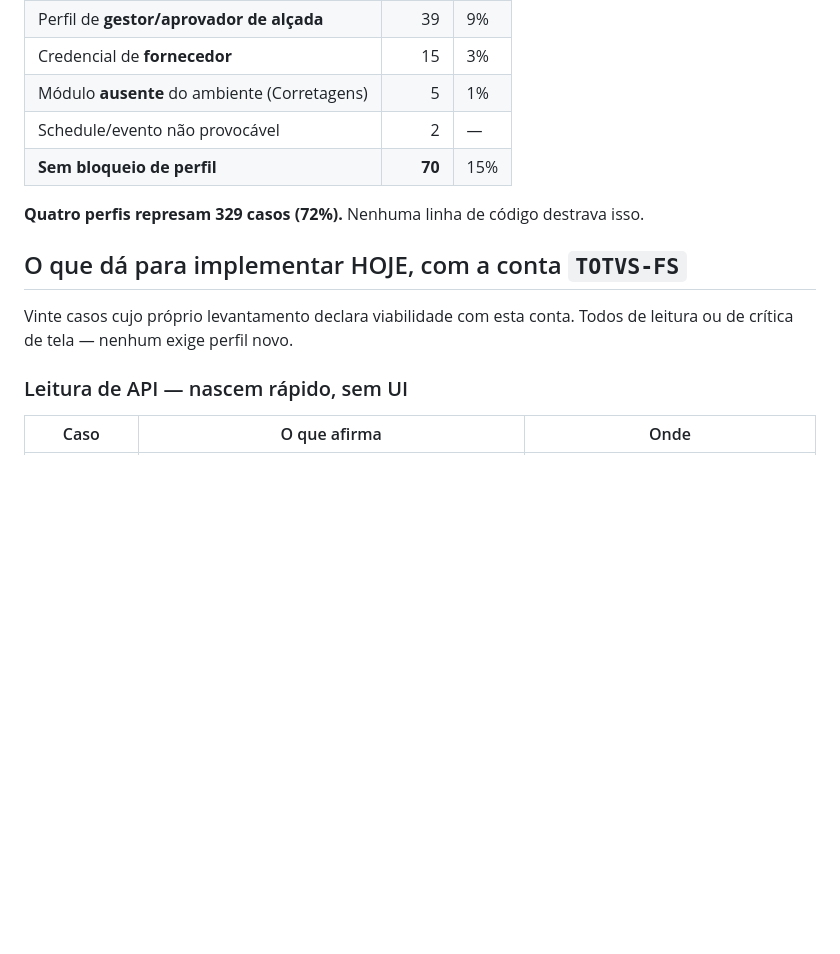
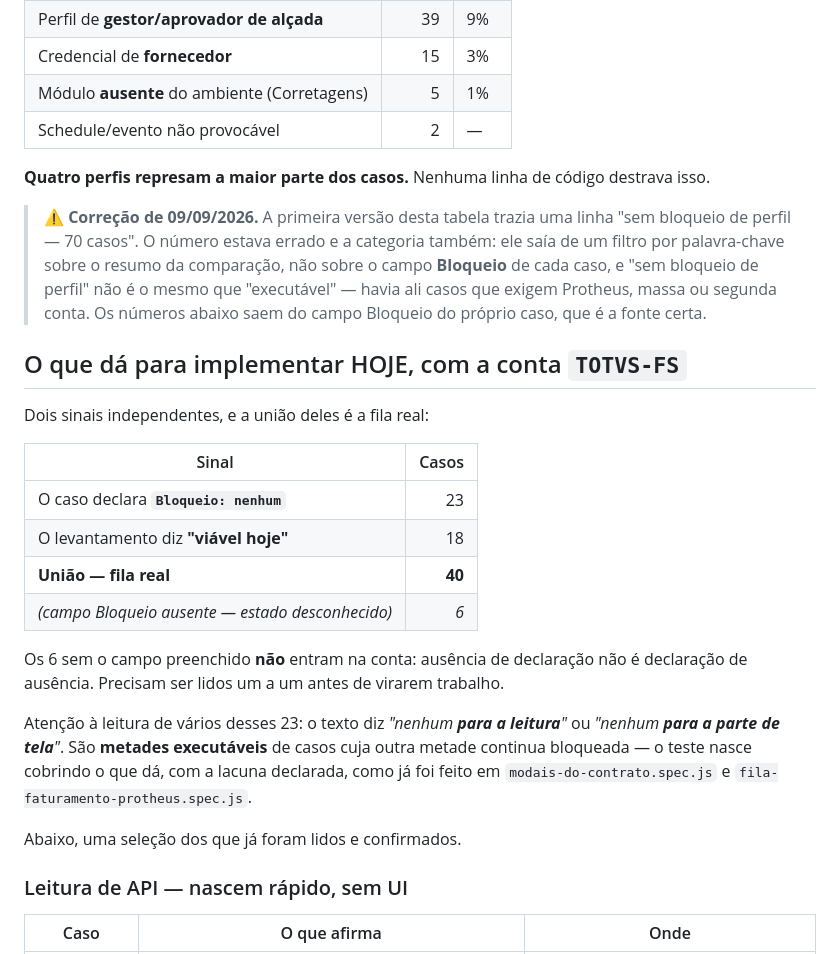
Before and after one commit to TgregorioDev/teste-esbo-o-do-projeto, a Markdown page: docs/o-que-falta-executavel-hoje.md, the part around the change. GitHub-like rendering; blank space fills up the shorter version.

Commit message:
docs: corrige o numero de casos executaveis hoje, e a categoria estava errada tambem
A primeira versao trazia "sem bloqueio de perfil — 70 casos". Dois erros:

1. O 70 saiu de uma execucao com base de exclusao diferente; refazendo o mesmo filtro
   dava 105. Numero irreproduzivel.
2. Mais grave: o filtro procurava palavras-chave no RESUMO da comparacao, nao no campo
   **Bloqueio** de cada caso. E "sem bloqueio de perfil" nao e "executavel" — dos 105,
   33 exigem Protheus, 21 tem bloqueio de perfil com outra redacao, 11 sao ambiente ou
   massa.

Lendo o campo certo aparece um terceiro erro meu, este de programacao: o teste era
`'nenhum' in bloqueio`, e a frase "Nenhum dado encontrado" aparece DENTRO de bloqueios
que dizem "sim, a conta nao resolve matricula de comprador". Casos bloqueados entravam
como livres — foi o que inflou 23 para 80.

Numeros corretos, do campo Bloqueio do proprio caso: 23 declaram "nenhum", 18 o
levantamento diz "viavel hoje", uniao de 40. Mais 6 com o campo AUSENTE, que ficam de
fora da conta: ausencia de declaracao nao e declaracao de ausencia.

Registrado tambem que varios dos 23 dizem "nenhum PARA A LEITURA" — sao metades
executaveis, e o teste nasce cobrindo o que da com a lacuna declarada.

Co-Authored-By: Claude Opus 5 (1M context) <noreply@anthropic.com>
Claude-Session: https://claude.ai/code/session_01MfxrWjyLixPBUDiNeGcx4m

```diff
--- a/docs/o-que-falta-executavel-hoje.md
+++ b/docs/o-que-falta-executavel-hoje.md
@@ -25,14 +25,36 @@ Não é fila de trabalho — é cadastro. A classificação abaixo sai do campo
 | Credencial de **fornecedor** | 15 | 3% |
 | Módulo **ausente** do ambiente (Corretagens) | 5 | 1% |
 | Schedule/evento não provocável | 2 | — |
-| **Sem bloqueio de perfil** | **70** | 15% |
 
-**Quatro perfis represam 329 casos (72%).** Nenhuma linha de código destrava isso.
+**Quatro perfis represam a maior parte dos casos.** Nenhuma linha de código destrava isso.
+
+> ⚠️ **Correção de 09/09/2026.** A primeira versão desta tabela trazia uma linha
+> "sem bloqueio de perfil — 70 casos". O número estava errado e a categoria também: ele saía de
+> um filtro por palavra-chave sobre o resumo da comparação, não sobre o campo **Bloqueio** de
+> cada caso, e "sem bloqueio de perfil" não é o mesmo que "executável" — havia ali casos que
+> exigem Protheus, massa ou segunda conta. Os números abaixo saem do campo Bloqueio do próprio
+> caso, que é a fonte certa.
 
 ## O que dá para implementar HOJE, com a conta `TOTVS-FS`
 
-Vinte casos cujo próprio levantamento declara viabilidade com esta conta. Todos de leitura ou de
-crítica de tela — nenhum exige perfil novo.
+Dois sinais independentes, e a união deles é a fila real:
+
+| Sinal | Casos |
+|---|---:|
+| O caso declara **`Bloqueio: nenhum`** | 23 |
+| O levantamento diz **"viável hoje"** | 18 |
+| **União — fila real** | **40** |
+| *(campo Bloqueio ausente — estado desconhecido)* | *6* |
+
+Os 6 sem o campo preenchido **não** entram na conta: ausência de declaração não é declaração de
+ausência. Precisam ser lidos um a um antes de virarem trabalho.
+
+Atenção à leitura de vários desses 23: o texto diz *"nenhum **para a leitura**"* ou *"nenhum
+**para a parte de tela**"*. São **metades executáveis** de casos cuja outra metade continua
+bloqueada — o teste nasce cobrindo o que dá, com a lacuna declarada, como já foi feito em
+`modais-do-contrato.spec.js` e `fila-faturamento-protheus.spec.js`.
+
+Abaixo, uma seleção dos que já foram lidos e confirmados.
 
 ### Leitura de API — nascem rápido, sem UI
 
```
